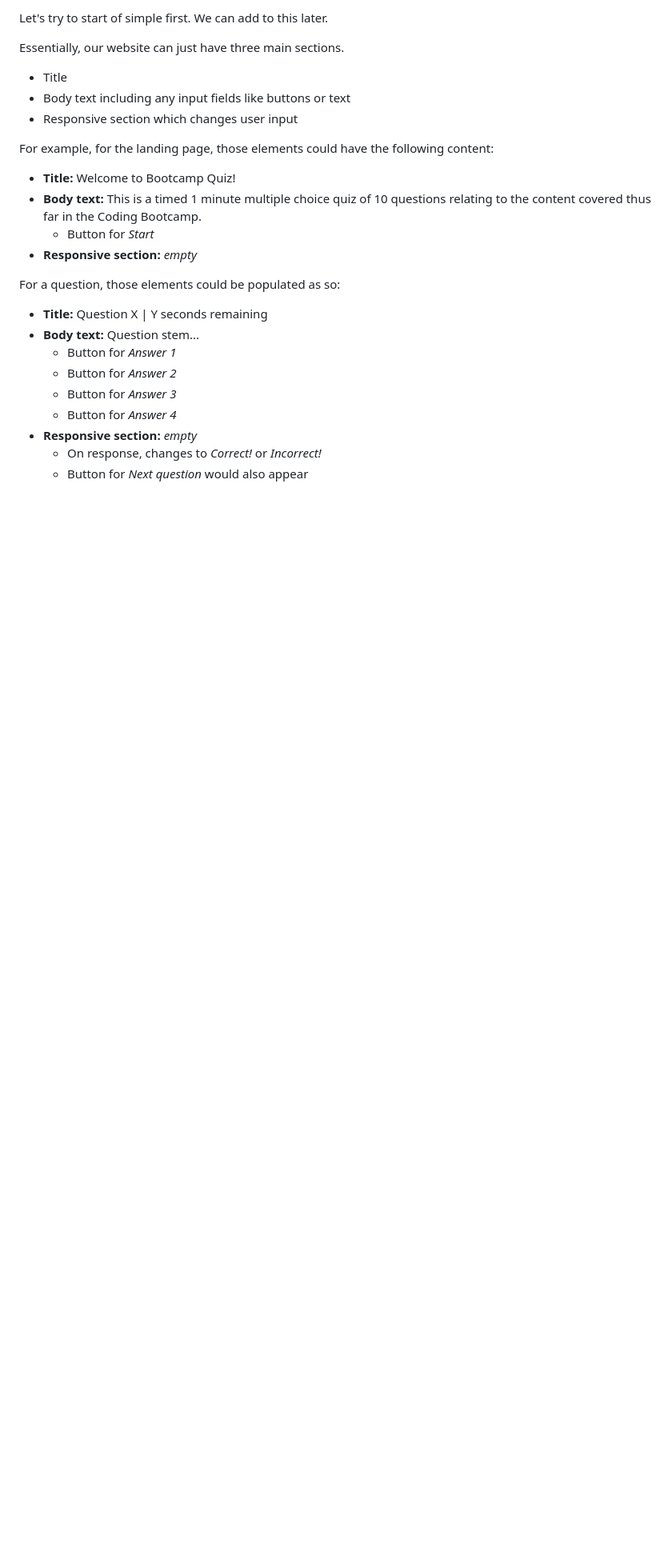
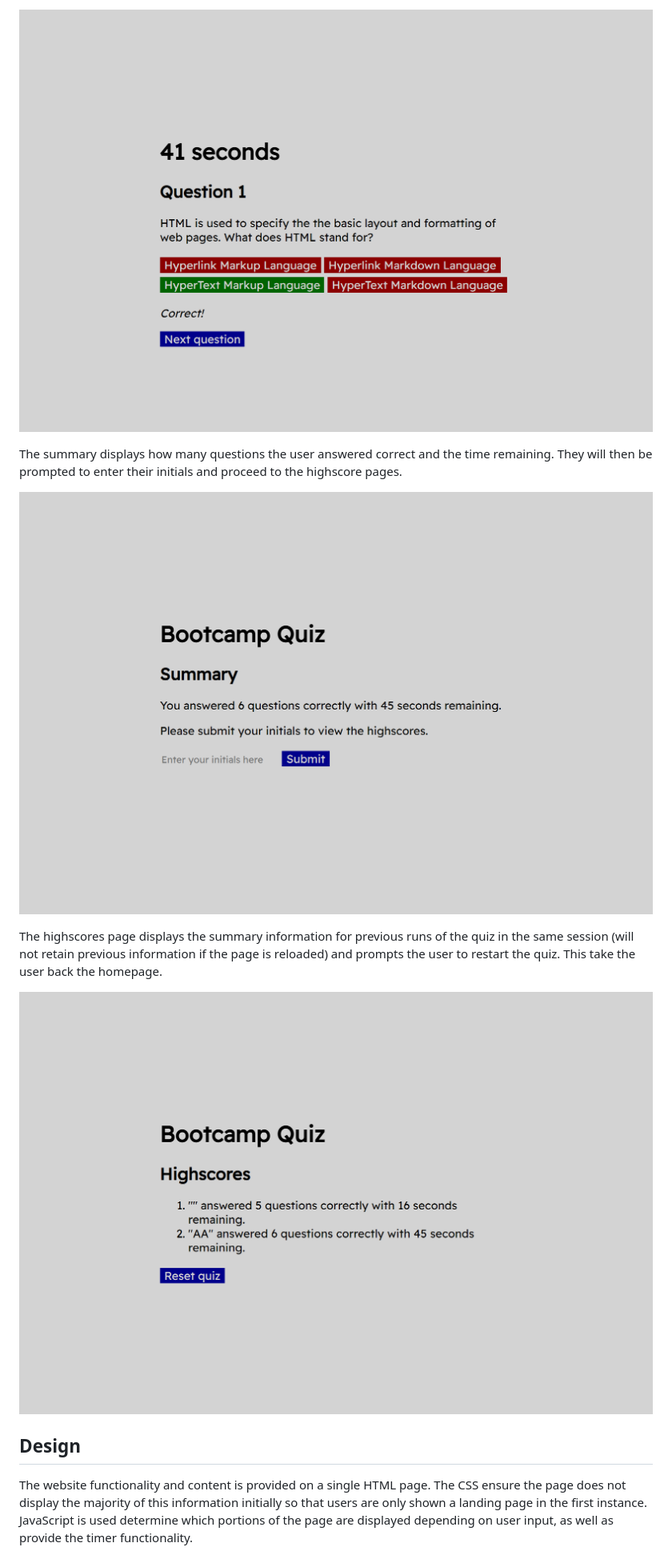
Before and after one commit to fantastic679/bootcampQuiz, a Markdown page: README.md, the part around the change printed below. Shown: that part at 80% size. Drawn GitHub-style; pictures changed too: assets/screenshots/screenshot3.png (added), assets/screenshots/screenshot4.png (added), assets/screenshots/screenshot5.png (added); blank space fills up the shorter version.

```diff
--- a/README.md
+++ b/README.md
@@ -25,28 +22,15 @@ We will make a deliberate attempt at this time not to use third part APIs and tr
 
-Let's try to start of simple first. We can add to this later.
+![Answer](/assets/screenshots/screenshot3.png?raw=true)
 
-Essentially, our website can just have three main sections.
+The summary displays how many questions the user answered correct and the time remaining. They will then be prompted to enter their initials and proceed to the highscore pages.
 
-* Title
-* Body text including any input fields like buttons or text
-* Responsive section which changes user input
+![Summary](/assets/screenshots/screenshot4.png?raw=true)
 
-For example, for the landing page, those elements could have the following content:
+The highscores page displays the summary information for previous runs of the quiz in the same session (will not retain previous information if the page is reloaded) and prompts the user to restart the quiz. This take the user back the homepage.
 
-* **Title:** Welcome to Bootcamp Quiz!
-* **Body text:** This is a timed 1 minute multiple choice quiz of 10 questions relating to the content covered thus far in the Coding Bootcamp.
-  * Button for *Start*
-* **Responsive section:** *empty*
+![Highscores](/assets/screenshots/screenshot5.png?raw=true)
 
-For a question, those elements could be populated as so:
+## Design
 
-* **Title:** Question X | Y seconds remaining
-* **Body text:** Question stem...
-  * Button for *Answer 1*
-  * Button for *Answer 2*
-  * Button for *Answer 3*
-  * Button for *Answer 4*
-* **Responsive section:** *empty*
-  * On response, changes to *Correct!* or *Incorrect!*
-  * Button for *Next question* would also appear
+The website functionality and content is provided on a single HTML page. The CSS ensure the page does not display the majority of this information initially so that users are only shown a landing page in the first instance. JavaScript is used determine which portions of the page are displayed depending on user input, as well as provide the timer functionality.
 
```
Also changed, not shown: other parts of README.md (+13 -38 lines), assets/screenshots/screenshot1.png (added), assets/screenshots/screenshot2.png (added), 1 other file.
